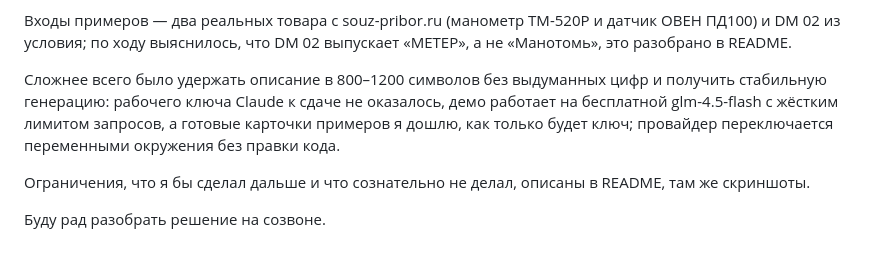
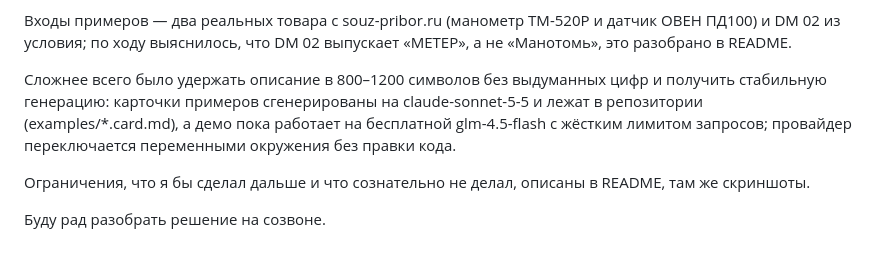
Before and after one commit to ArtemBozhenko/souz-pribor-test, a Markdown page: docs/cover-letter.md, the part around the change. Rendered like a GitHub page.

```diff
--- a/docs/cover-letter.md
+++ b/docs/cover-letter.md
@@ -8,7 +8,7 @@
 
 Входы примеров — два реальных товара с souz-pribor.ru (манометр ТМ-520Р и датчик ОВЕН ПД100) и DM 02 из условия; по ходу выяснилось, что DM 02 выпускает «МЕТЕР», а не «Манотомь», это разобрано в README.
 
-Сложнее всего было удержать описание в 800–1200 символов без выдуманных цифр и получить стабильную генерацию: рабочего ключа Claude к сдаче не оказалось, демо работает на бесплатной glm-4.5-flash с жёстким лимитом запросов, а готовые карточки примеров я дошлю, как только будет ключ; провайдер переключается переменными окружения без правки кода.
+Сложнее всего было удержать описание в 800–1200 символов без выдуманных цифр и получить стабильную генерацию: карточки примеров сгенерированы на claude-sonnet-5-5 и лежат в репозитории (examples/*.card.md), а демо пока работает на бесплатной glm-4.5-flash с жёстким лимитом запросов; провайдер переключается переменными окружения без правки кода.
 
 Ограничения, что я бы сделал дальше и что сознательно не делал, описаны в README, там же скриншоты.
 
```
Also changed, not shown: README.md (+12 -10 lines), examples/dm02.card.md (added, +73 -0 lines), examples/pd100.card.md (added, +87 -0 lines), examples/tm-520r.card.md (added, +98 -0 lines), docs/screenshots/desktop-result.png, docs/screenshots/phone-result.png, 3 other files.
